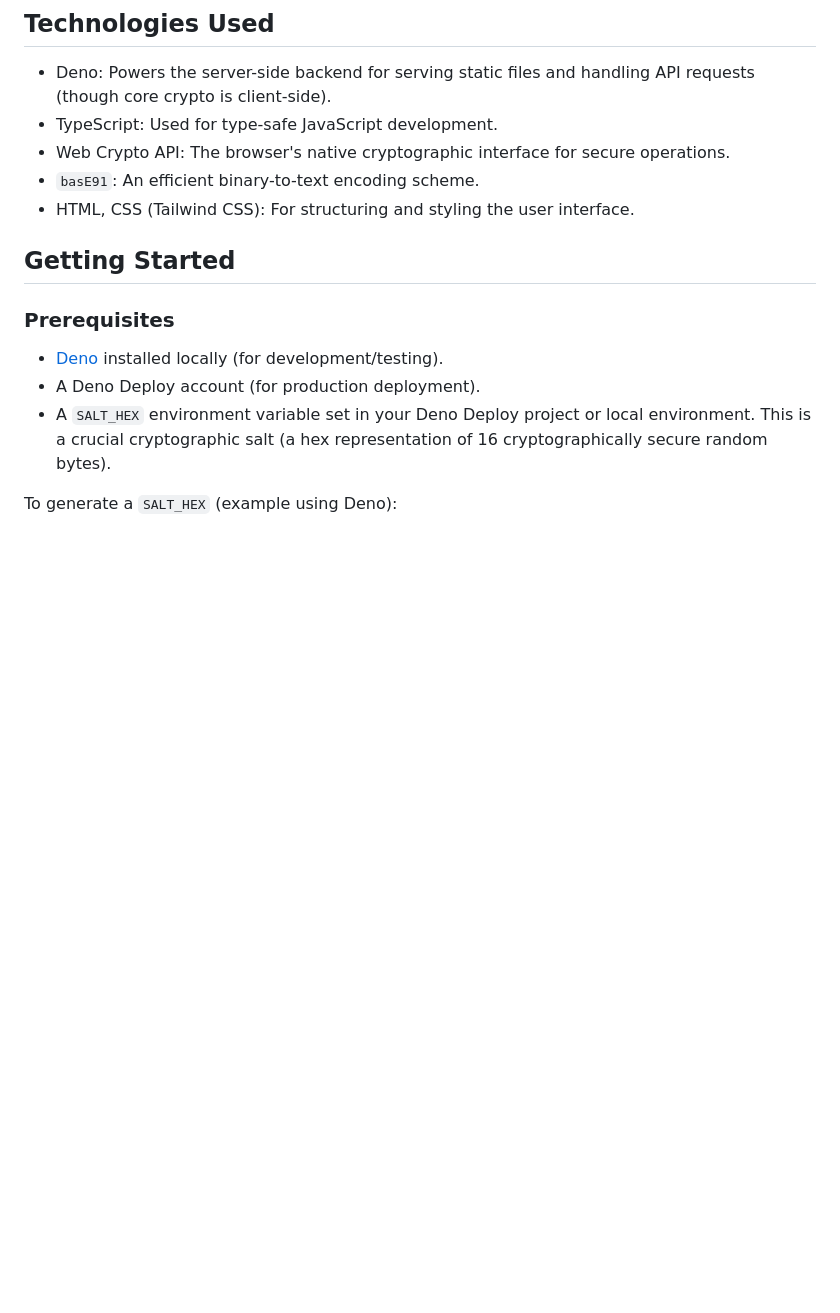
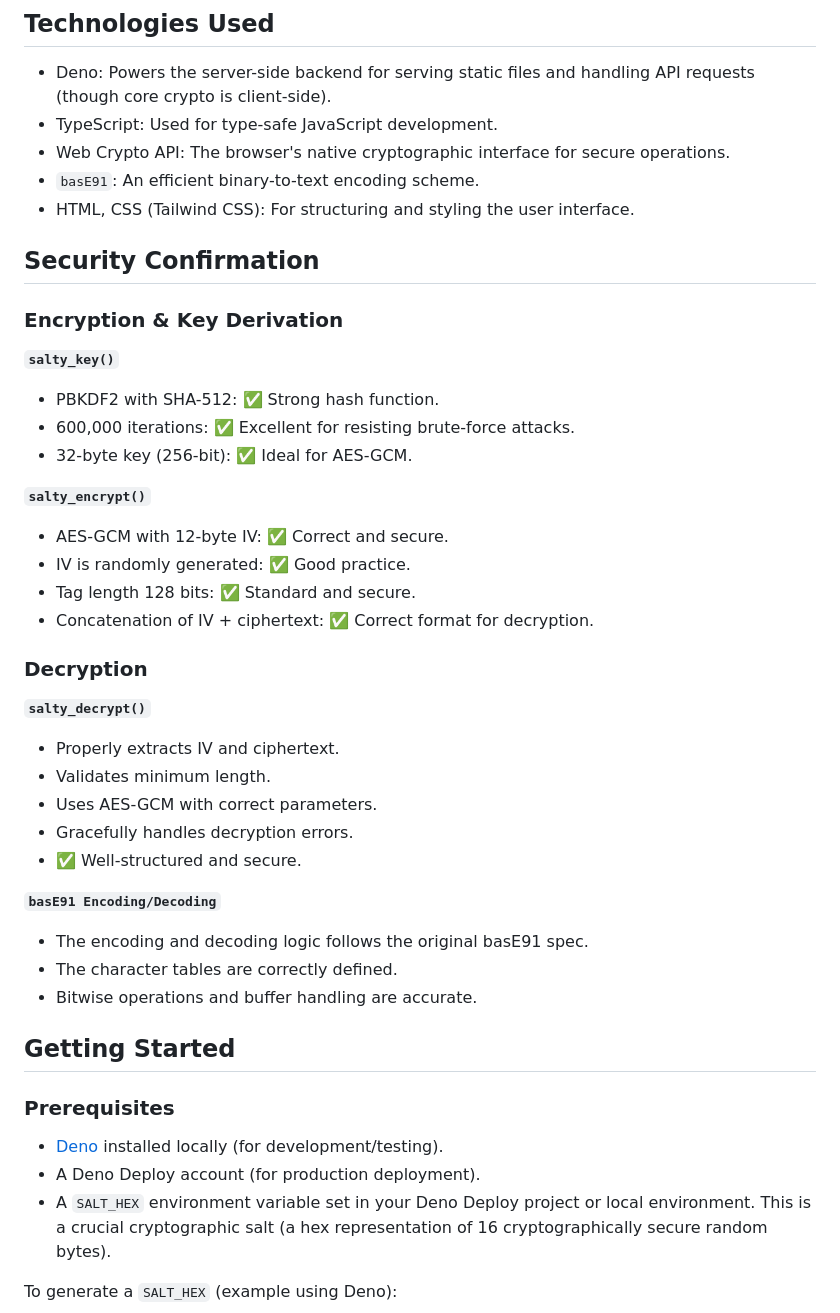
Before and after one commit to eSolia/salty.esolia.pro, a Markdown page: README.md, the part around the change. Rendered like a GitHub page; blank space fills up the shorter version.

Commit message:
docs(readme): add section on security details
Security confirmations added, for encrypt and decrypt

```diff
--- a/README.md
+++ b/README.md
@@ -17,6 +17,39 @@ Salty (<https://salty.esolia.pro>) is a simple, web-based application designed f
 * Web Crypto API: The browser's native cryptographic interface for secure operations.
 * `basE91`: An efficient binary-to-text encoding scheme.
 * HTML, CSS (Tailwind CSS): For structuring and styling the user interface.
+
+## Security Confirmation
+
+### Encryption & Key Derivation
+
+**`salty_key()`**
+
+* PBKDF2 with SHA-512: ✅ Strong hash function.
+* 600,000 iterations: ✅ Excellent for resisting brute-force attacks.
+* 32-byte key (256-bit): ✅ Ideal for AES-GCM.
+
+**`salty_encrypt()`**
+
+* AES-GCM with 12-byte IV: ✅ Correct and secure.
+* IV is randomly generated: ✅ Good practice.
+* Tag length 128 bits: ✅ Standard and secure.
+* Concatenation of IV + ciphertext: ✅ Correct format for decryption.
+
+### Decryption
+
+**`salty_decrypt()`**
+
+* Properly extracts IV and ciphertext.
+* Validates minimum length.
+* Uses AES-GCM with correct parameters.
+* Gracefully handles decryption errors.
+* ✅ Well-structured and secure.
+
+**`basE91 Encoding/Decoding`**
+
+* The encoding and decoding logic follows the original basE91 spec.
+* The character tables are correctly defined.
+* Bitwise operations and buffer handling are accurate.
 
 ## Getting Started
 ### Prerequisites
```
